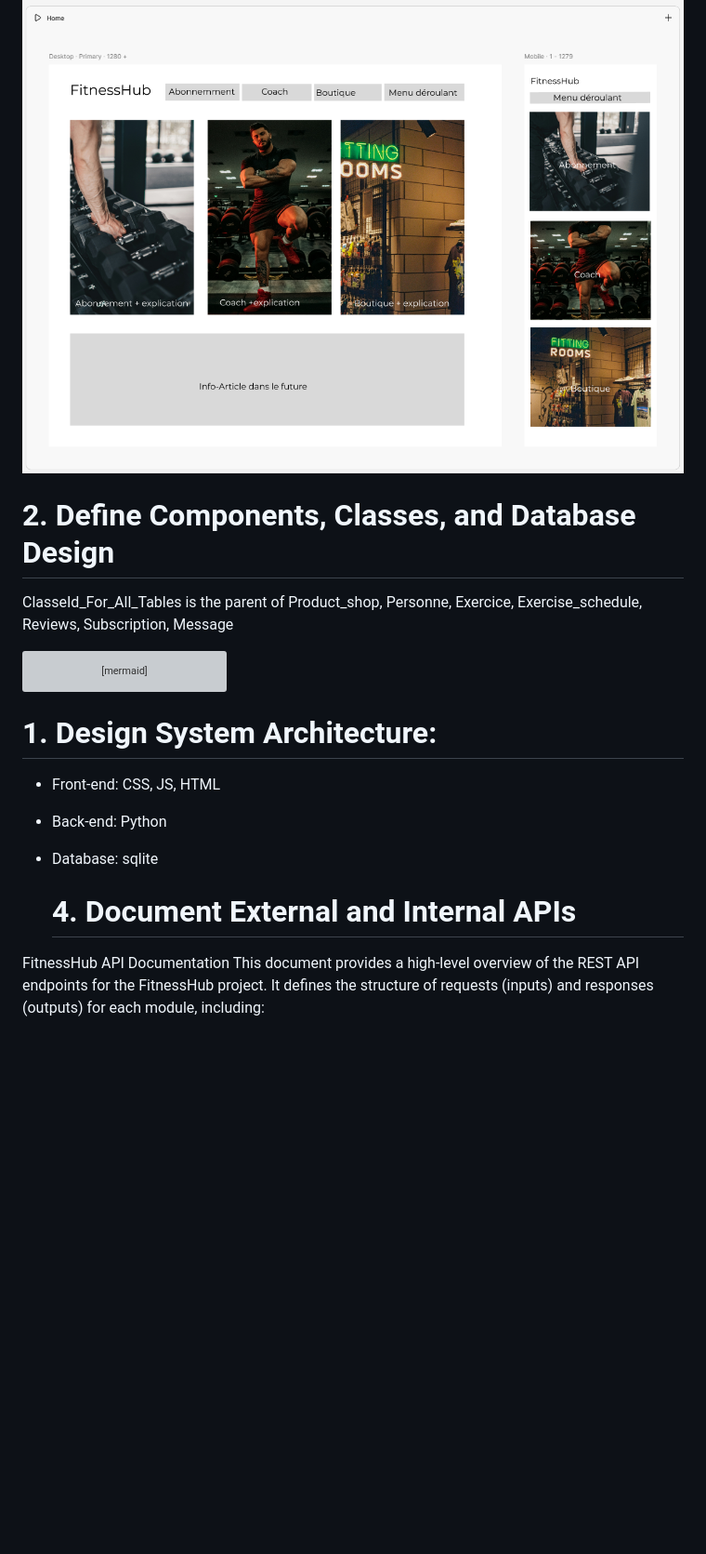
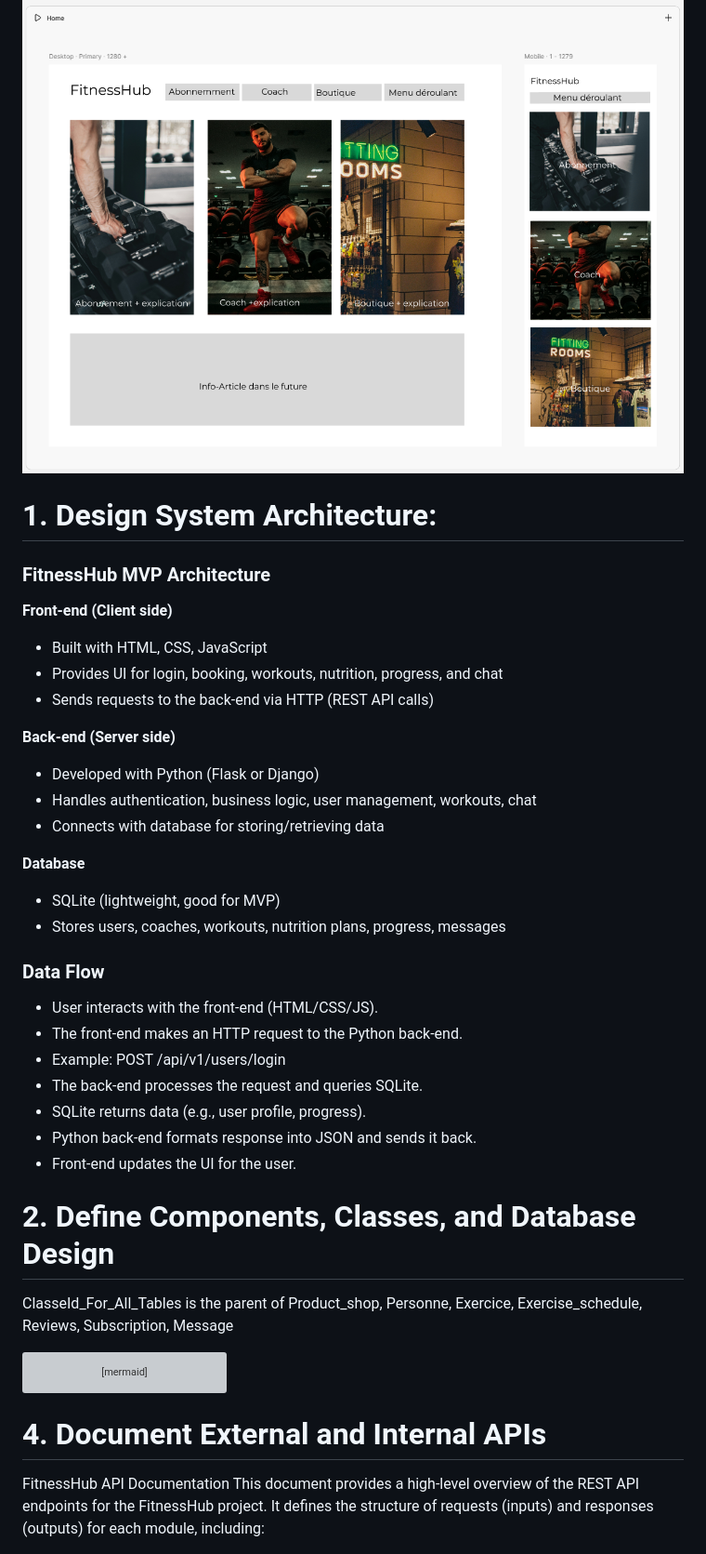
Before and after one commit to Genia888/FitnessHub, a Markdown page: Documentation/(Stage 3) Technical Documentation.md, the part around the change printed below. Shown: that part at 93% size. Rendered like a GitHub page; blank space fills up the shorter version; grey boxes are pictures that could not be loaded.

Commit message:
Update technical documentation: expand user stories, enhance system architecture, and outline SCM and QA strategies

````diff
--- a/Documentation/(Stage 3) Technical Documentation.md
+++ b/Documentation/(Stage 3) Technical Documentation.md
@@ -8,6 +48,33 @@
 ### First wireframes
 
 [![Preview de la maquette](./maquette.png)](https://www.figma.com/site/pXa4R4BEWpKBJKWSCMSXLB/Untitled?node-id=0-1&t=jpmidpSvAxUgBVX2-1)
+
+# 1. Design System Architecture:
+### FitnessHub MVP Architecture
+
+**Front-end (Client side)**
+- Built with HTML, CSS, JavaScript
+- Provides UI for login, booking, workouts, nutrition, progress, and chat
+- Sends requests to the back-end via HTTP (REST API calls)
+
+**Back-end (Server side)**
+- Developed with Python (Flask or Django)
+- Handles authentication, business logic, user management, workouts, chat
+- Connects with database for storing/retrieving data
+
+**Database**
+- SQLite (lightweight, good for MVP)
+- Stores users, coaches, workouts, nutrition plans, progress, messages
+
+### Data Flow
+- User interacts with the front-end (HTML/CSS/JS).
+- The front-end makes an HTTP request to the Python back-end.
+- Example: POST /api/v1/users/login
+- The back-end processes the request and queries SQLite.
+- SQLite returns data (e.g., user profile, progress).
+- Python back-end formats response into JSON and sends it back.
+- Front-end updates the UI for the user.
+
 
 # 2. Define Components, Classes, and Database Design
 
@@ -117,13 +184,7 @@ direction TB
 
 ```
 
-# 1. Design System Architecture:
-- Front-end: CSS, JS, HTML
-- Back-end: Python
-- Database: sqlite
-
-
-  # 4. Document External and Internal APIs
+# 4. Document External and Internal APIs
 
 FitnessHub API Documentation
 This document provides a high-level overview of the REST API endpoints for the FitnessHub project.
````
Also changed, not shown: other parts of Documentation/(Stage 3) Technical Documentation.md (+66 -0 lines).
